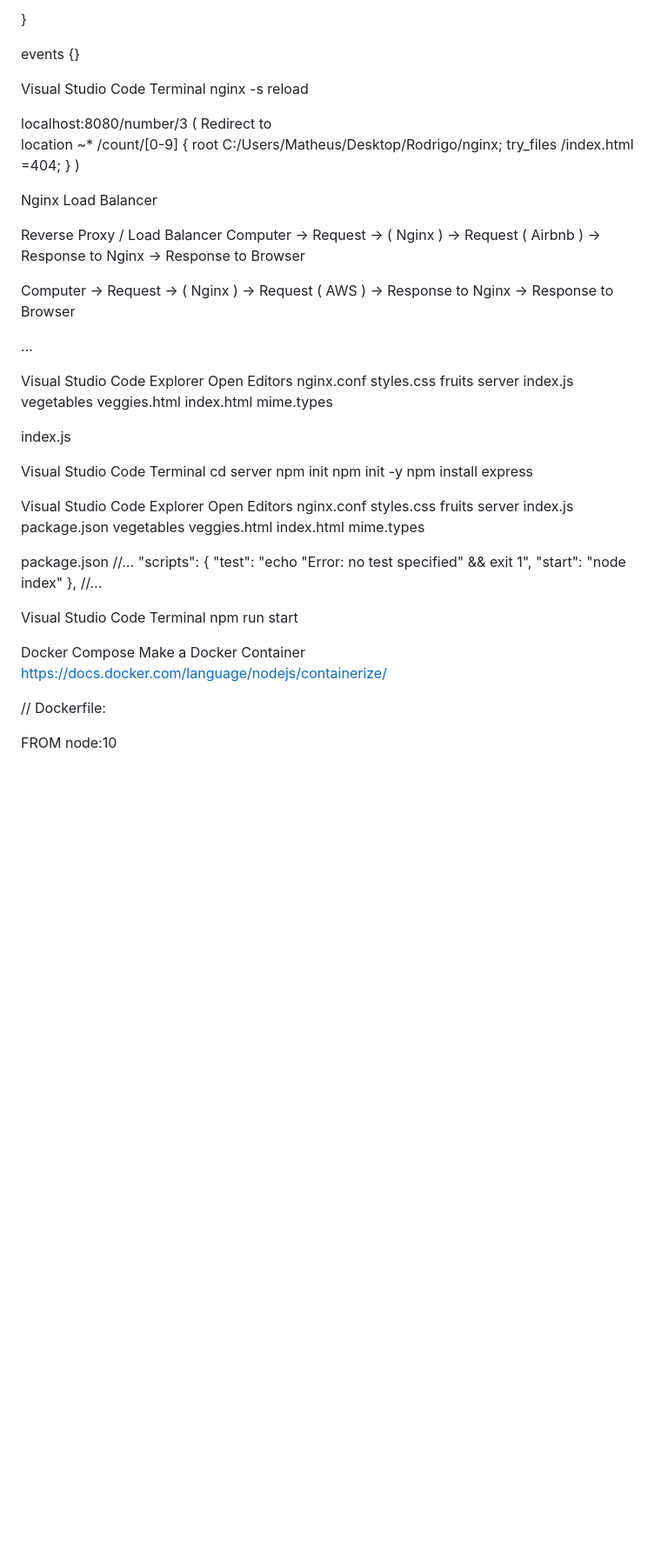
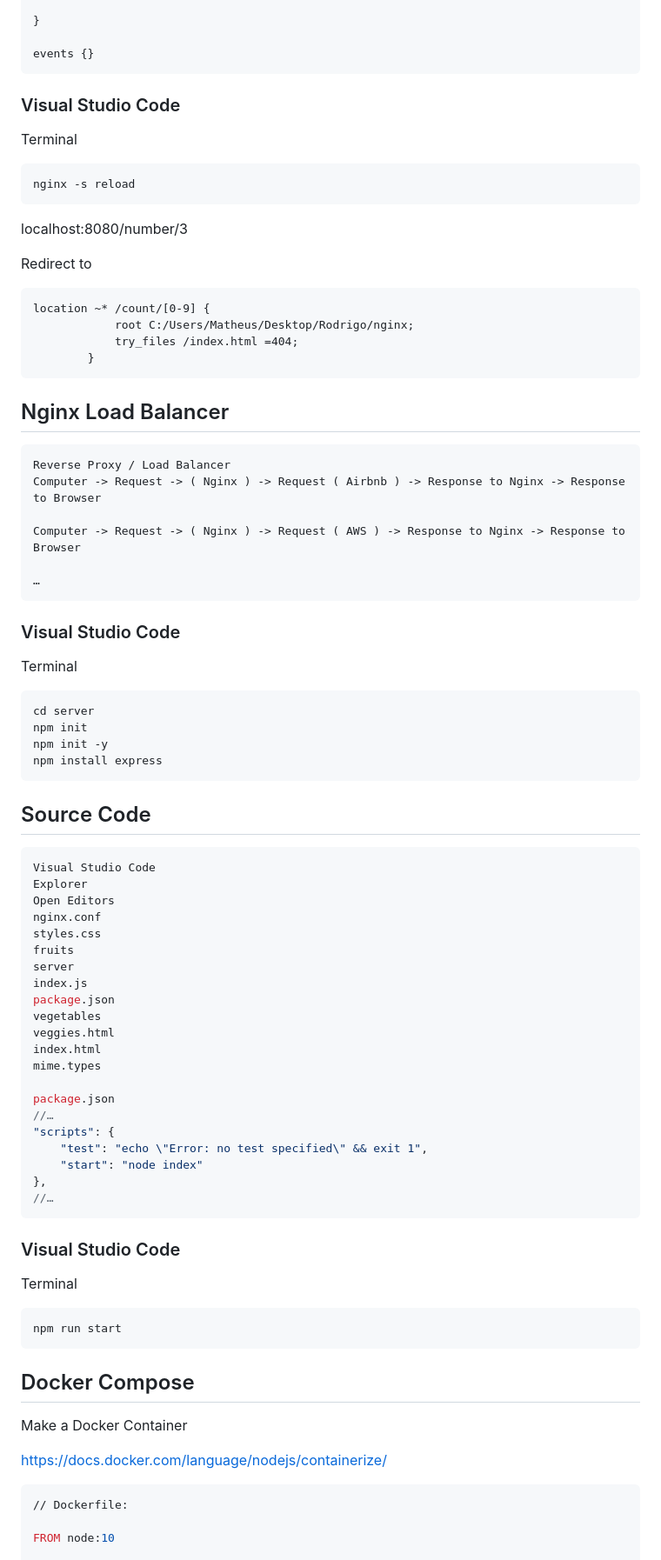
Before and after one commit to RodrigoMvs123/NGINX-Tutorial-for-Beginners, a Markdown page: README.md, the part around one of its changes. Shown at 87% size. GitHub-like rendering; blank space fills up the shorter version.

````diff
--- a/README.md
+++ b/README.md
@@ -709,50 +756,45 @@ http {
 }
 
 events {}
+```
 
-Visual Studio Code
+### Visual Studio Code
 Terminal
+```bash
 nginx -s reload
+```
 
-localhost:8080/number/3 ( Redirect to
+localhost:8080/number/3
+
+Redirect to
+```
 location ~* /count/[0-9] {
             root C:/Users/Matheus/Desktop/Rodrigo/nginx;
             try_files /index.html =404;
         }
-)
+```
 
-Nginx Load Balancer
-
+## Nginx Load Balancer
+```
 Reverse Proxy / Load Balancer
 Computer -> Request -> ( Nginx ) -> Request ( Airbnb ) -> Response to Nginx -> Response to Browser
 
 Computer -> Request -> ( Nginx ) -> Request ( AWS ) -> Response to Nginx -> Response to Browser
 
 …
+```
 
-Visual Studio Code
-Explorer
-Open Editors
-nginx.conf
-styles.css
-fruits
-server
-index.js
-vegetables
-veggies.html
-index.html
-mime.types
-
-index.js
-
-
-Visual Studio Code
+### Visual Studio Code
 Terminal
+```bash
 cd server
 npm init
 npm init -y
 npm install express
+```
 
+## Source Code
+```json
 Visual Studio Code
 Explorer
 Open Editors
@@ -774,15 +816,20 @@ package.json
     "start": "node index"
 },
 //…
+```
 
-Visual Studio Code
+### Visual Studio Code
 Terminal
+```bash
 npm run start
+```
 
-Docker Compose
+## Docker Compose
 Make a Docker Container
+
 https://docs.docker.com/language/nodejs/containerize/
 
+```dockerfile
 // Dockerfile:
 
 FROM node:10
````
Also changed, not shown: other parts of README.md (+85 -34 lines).
